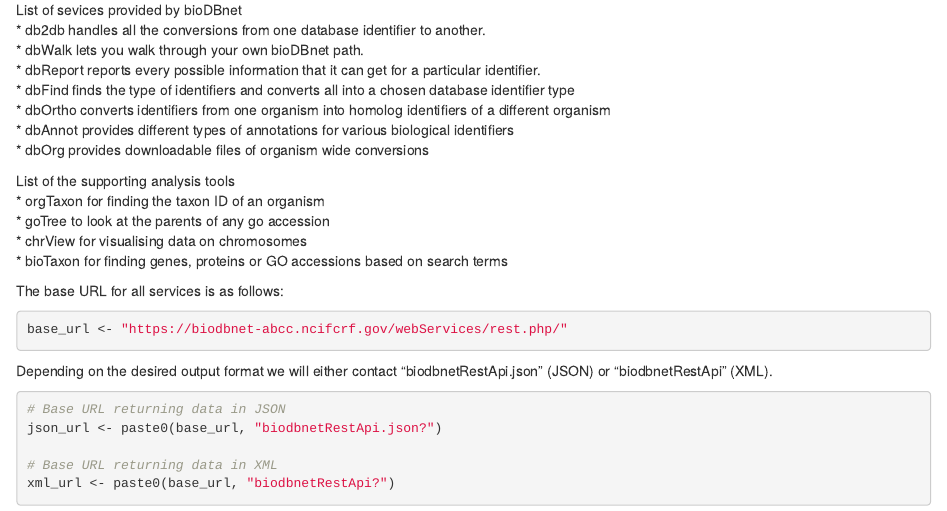
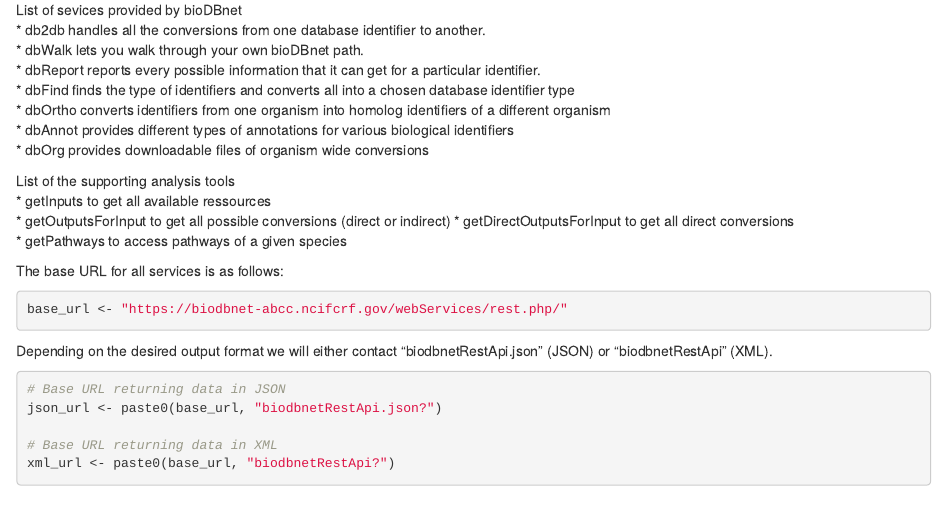
Before and after one commit to chernan/RESTfulAccessExamples, an R Markdown document (bioDBnet.Rmd): the page in a window 1100 px wide, from 820 px down. Rendered offline with R 4.5, knitr and Pandoc, with nearby package versions.

Commit message:
Change in supporting analysis tools list.

```diff
--- a/bioDBnet.Rmd
+++ b/bioDBnet.Rmd
@@ -30,10 +30,10 @@ List of sevices provided by bioDBnet
 * dbOrg provides downloadable files of organism wide conversions
 
 List of the supporting analysis tools
-* orgTaxon for finding the taxon ID of an organism
-* goTree to look at the parents of any go accession
-* chrView for visualising data on chromosomes
-* bioTaxon for finding genes, proteins or GO accessions based on search terms
+* getInputs to get all available ressources
+* getOutputsForInput to get all possible conversions (direct or indirect)
+* getDirectOutputsForInput to get all direct conversions
+* getPathways to access pathways of a given species
 
 The base URL for all services is as follows:
 
```
